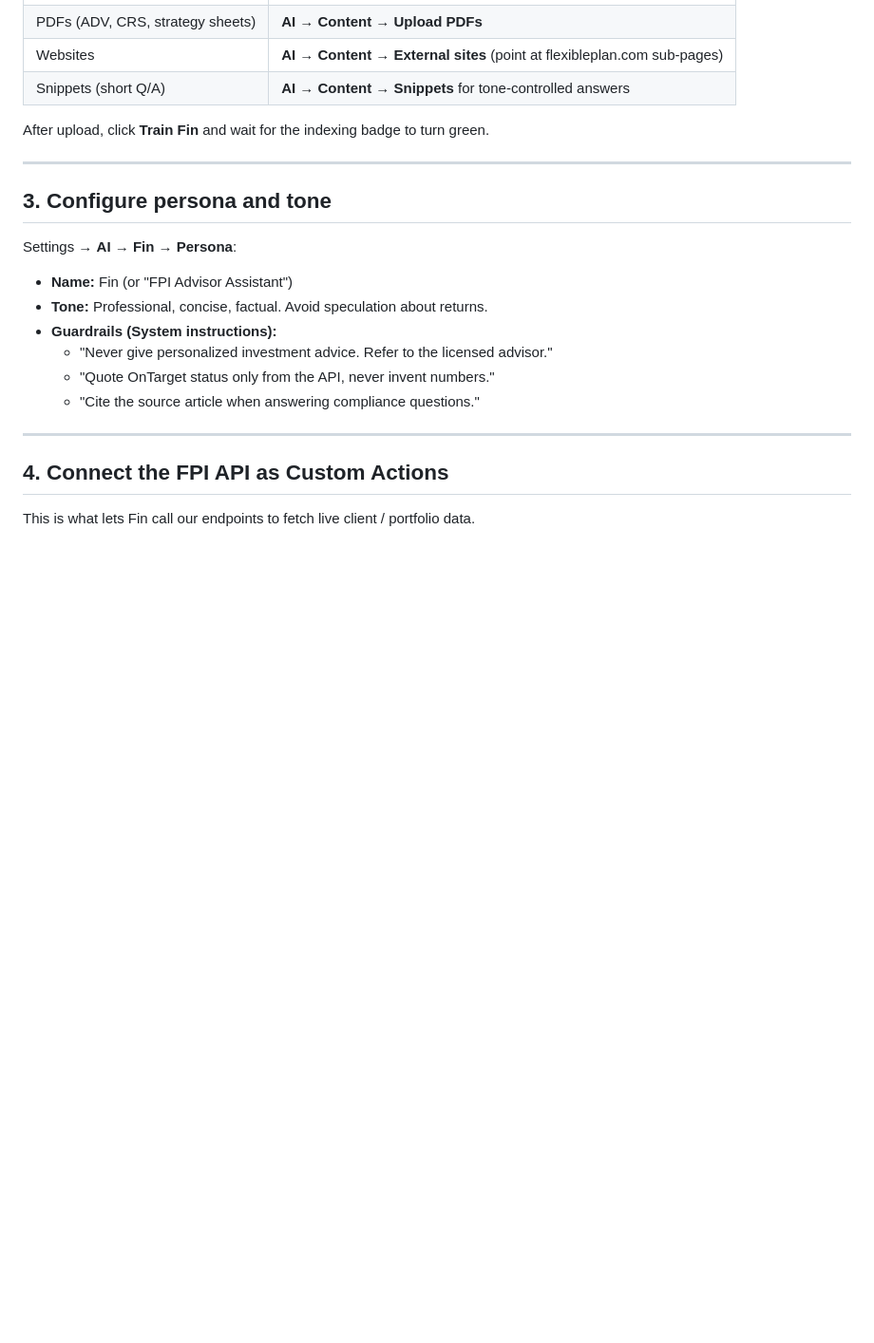
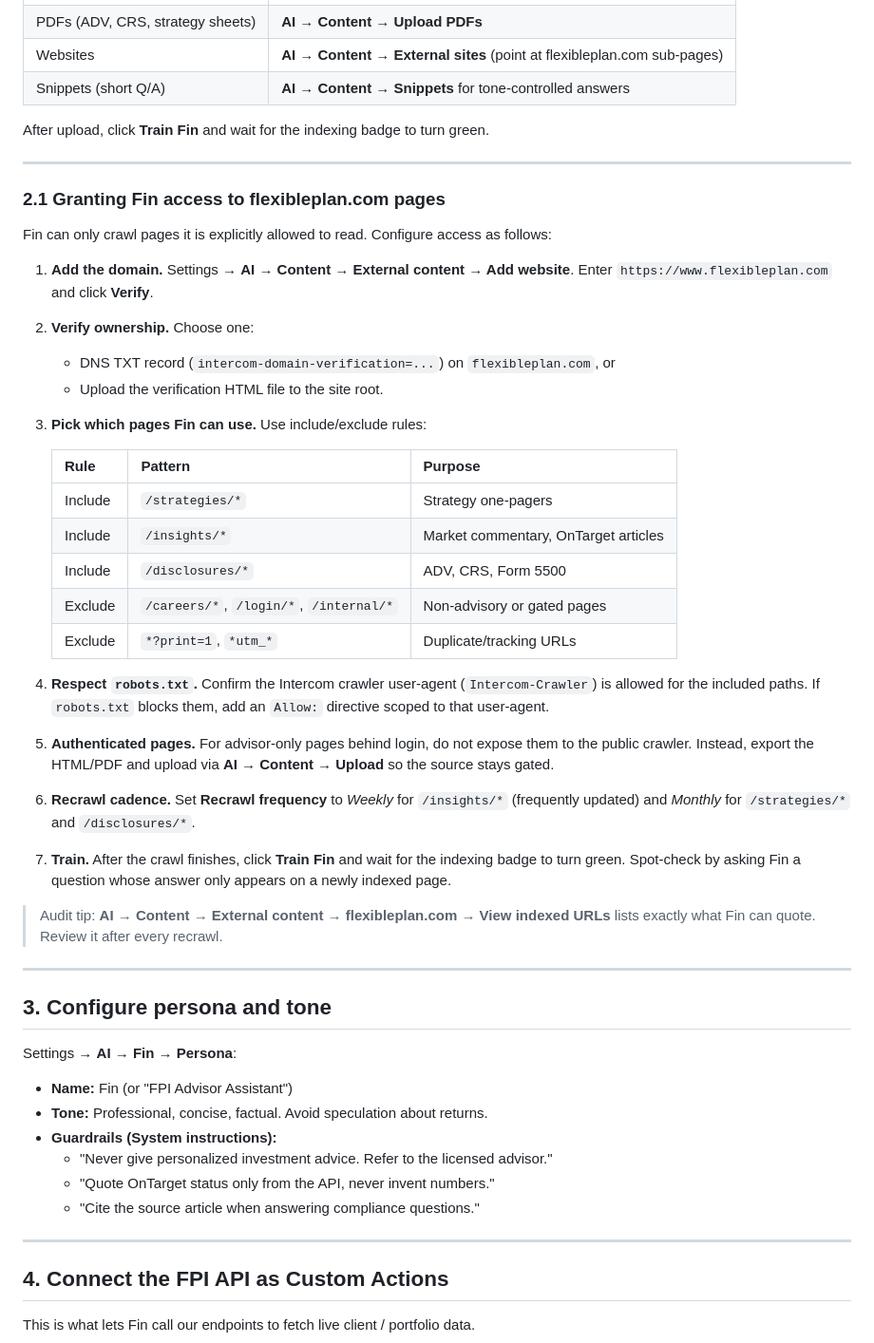
Before and after one commit to realdialequivi/fin, a Markdown page: fpi/docs/FIN_INTERCOM_SETUP.md, the part around the change. Shown at 95% size. Drawn GitHub-style; blank space fills up the shorter version.

Commit message:
Add Flexible Plan page access section to Fin Intercom guide

```diff
--- a/fpi/docs/FIN_INTERCOM_SETUP.md
+++ b/fpi/docs/FIN_INTERCOM_SETUP.md
@@ -33,6 +33,33 @@ Fin answers from the sources you connect. Add at least:
 | Snippets (short Q/A) | **AI → Content → Snippets** for tone-controlled answers |
 
 After upload, click **Train Fin** and wait for the indexing badge to turn green.
+
+---
+
+### 2.1 Granting Fin access to flexibleplan.com pages
+
+Fin can only crawl pages it is explicitly allowed to read. Configure access as follows:
+
+1. **Add the domain.** Settings → **AI → Content → External content → Add website**. Enter `https://www.flexibleplan.com` and click **Verify**.
+2. **Verify ownership.** Choose one:
+   - DNS TXT record (`intercom-domain-verification=...`) on `flexibleplan.com`, or
+   - Upload the verification HTML file to the site root.
+3. **Pick which pages Fin can use.** Use include/exclude rules:
+
+   | Rule | Pattern | Purpose |
+   |---|---|---|
+   | Include | `/strategies/*` | Strategy one-pagers |
+   | Include | `/insights/*` | Market commentary, OnTarget articles |
+   | Include | `/disclosures/*` | ADV, CRS, Form 5500 |
+   | Exclude | `/careers/*`, `/login/*`, `/internal/*` | Non-advisory or gated pages |
+   | Exclude | `*?print=1`, `*utm_*` | Duplicate/tracking URLs |
+
+4. **Respect `robots.txt`.** Confirm the Intercom crawler user-agent (`Intercom-Crawler`) is allowed for the included paths. If `robots.txt` blocks them, add an `Allow:` directive scoped to that user-agent.
+5. **Authenticated pages.** For advisor-only pages behind login, do not expose them to the public crawler. Instead, export the HTML/PDF and upload via **AI → Content → Upload** so the source stays gated.
+6. **Recrawl cadence.** Set **Recrawl frequency** to *Weekly* for `/insights/*` (frequently updated) and *Monthly* for `/strategies/*` and `/disclosures/*`.
+7. **Train.** After the crawl finishes, click **Train Fin** and wait for the indexing badge to turn green. Spot-check by asking Fin a question whose answer only appears on a newly indexed page.
+
+> Audit tip: **AI → Content → External content → flexibleplan.com → View indexed URLs** lists exactly what Fin can quote. Review it after every recrawl.
 
 ---
 
```
